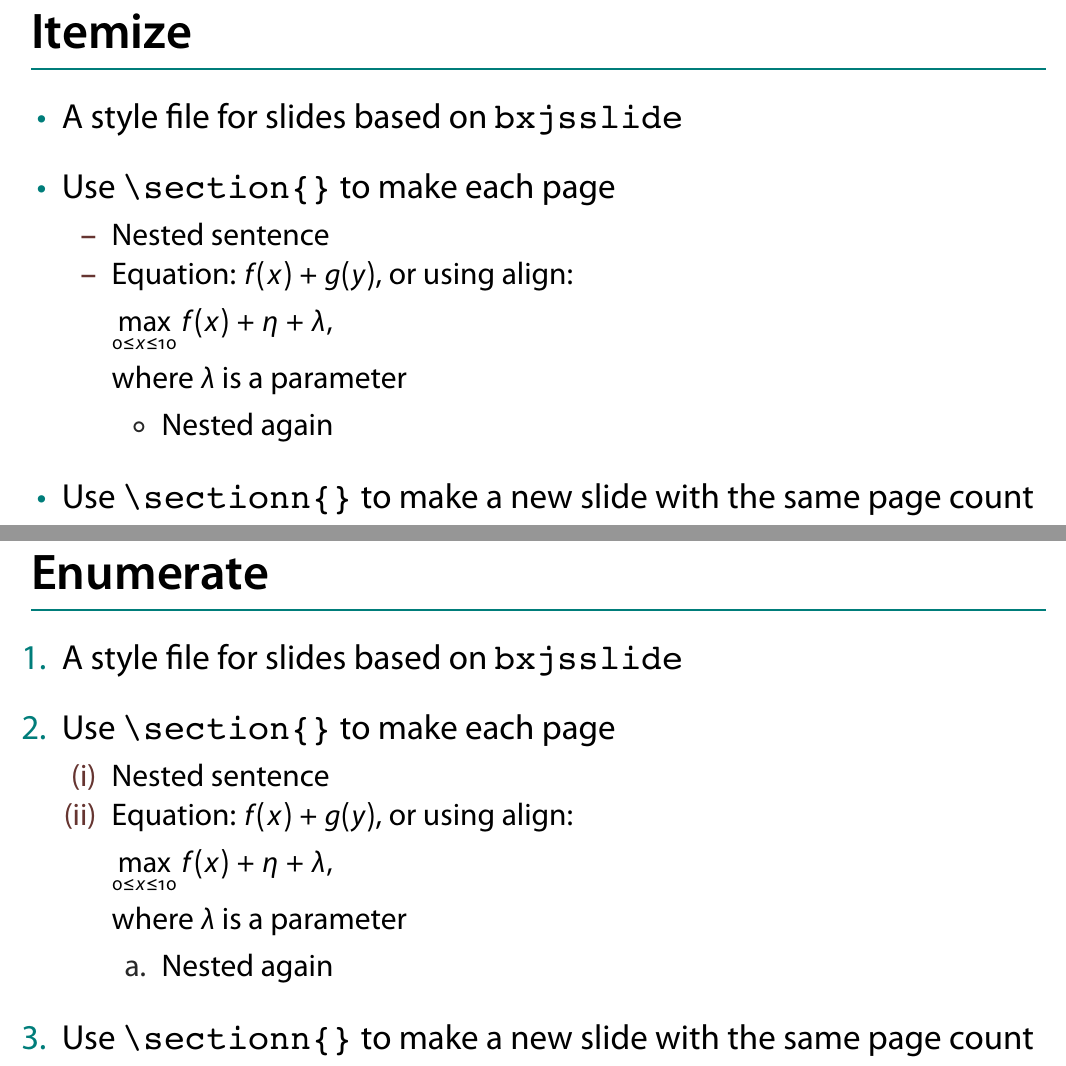
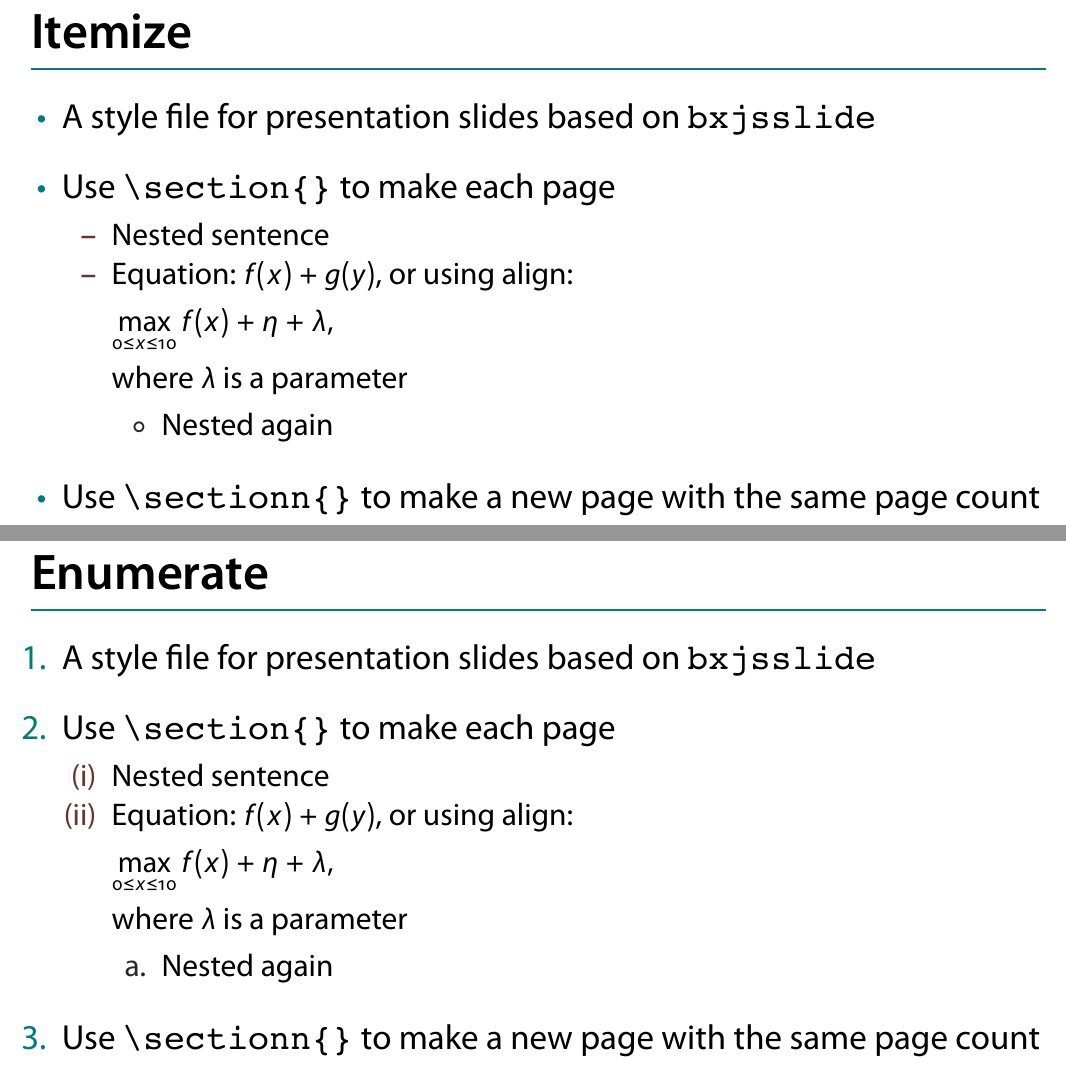
Before and after one commit to mahito-sugiyama/latex-slide, a LaTeX document (template.tex): two parts of pages 3 and 4 of 6, joined at a grey line, cut so that both start at the same text. The pictures show the PDF file template.pdf that the author committed with the source.

Commit message:
add requirepackage for graphicx and revise text

```diff
--- a/template.tex
+++ b/template.tex
@@ -22,7 +22,7 @@
 
 \section{Itemize}
 \begin{itemize}
- \item A style file for slides based on \texttt{bxjsslide}
+ \item A style file for presentation slides based on \texttt{bxjsslide}
  \item Use \verb|\section{}| to make each page
        \begin{itemize}
 	\item Nested sentence
@@ -39,7 +39,7 @@
 
 \sectionn{Itemize}
 \begin{itemize}
- \item A style file for slides based on \texttt{bxjsslide}
+ \item A style file for presentation slides based on \texttt{bxjsslide}
  \item Use \verb|\section{}| to make each page
        \begin{itemize}
 	\item Nested sentence
@@ -52,12 +52,12 @@
 	       \item Nested again
 	      \end{itemize}
        \end{itemize}
- \item Use \verb|\sectionn{}| to make a new slide with the same page count
+ \item Use \verb|\sectionn{}| to make a new page with the same page count
 \end{itemize}
 
 \section{Enumerate}
 \begin{enumerate}
- \item A style file for slides based on \texttt{bxjsslide}
+ \item A style file for presentation slides based on \texttt{bxjsslide}
  \item Use \verb|\section{}| to make each page
        \begin{enumerate}
 	\item Nested sentence
@@ -70,7 +70,7 @@
 	       \item Nested again
 	      \end{enumerate}
        \end{enumerate}
- \item Use \verb|\sectionn{}| to make a new slide with the same page count
+ \item Use \verb|\sectionn{}| to make a new page with the same page count
 \end{enumerate}
 
 \section{Colors}
```
Also changed, not shown: bxjsslidemd.cls (+1 -0 lines), Makefile, template.pdf.
